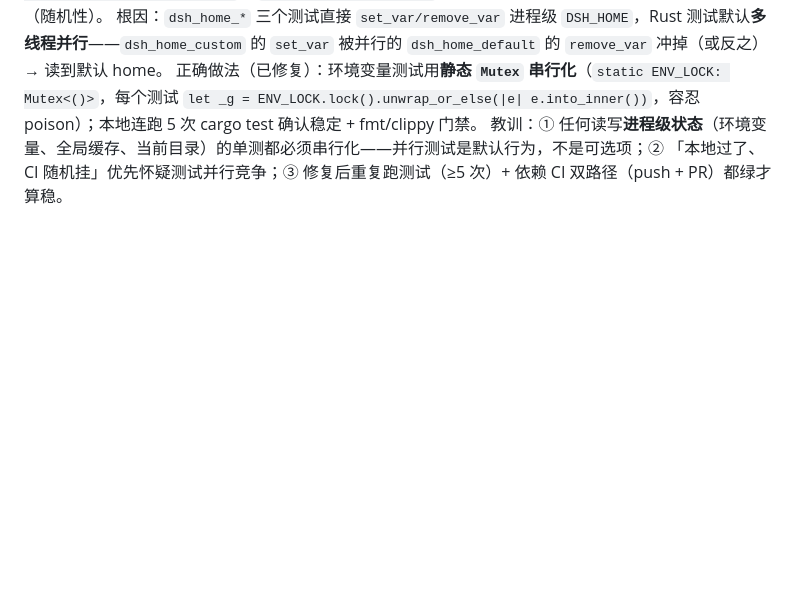
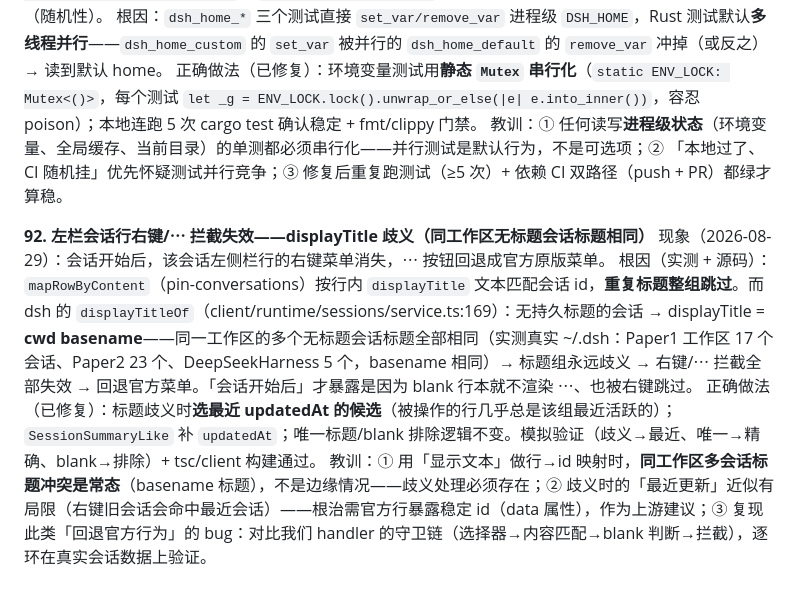
Before and after one commit to MarecGents/deepseek-harness-hub, a Markdown page: docs/关键踩坑记录.md, the part around the change. Rendered like a GitHub page; blank space fills up the shorter version.

Commit message:
docs: pitfall #92 — displayTitle ambiguity kills row right-click/⋯ interception

```diff
--- a/docs/关键踩坑记录.md
+++ b/docs/关键踩坑记录.md
@@ -491,3 +491,9 @@
 根因：`dsh_home_*` 三个测试直接 `set_var/remove_var` 进程级 `DSH_HOME`，Rust 测试默认**多线程并行**——`dsh_home_custom` 的 `set_var` 被并行的 `dsh_home_default` 的 `remove_var` 冲掉（或反之）→ 读到默认 home。
 正确做法（已修复）：环境变量测试用**静态 `Mutex` 串行化**（`static ENV_LOCK: Mutex<()>`，每个测试 `let _g = ENV_LOCK.lock().unwrap_or_else(|e| e.into_inner())`，容忍 poison）；本地连跑 5 次 cargo test 确认稳定 + fmt/clippy 门禁。
 教训：① 任何读写**进程级状态**（环境变量、全局缓存、当前目录）的单测都必须串行化——并行测试是默认行为，不是可选项；② 「本地过了、CI 随机挂」优先怀疑测试并行竞争；③ 修复后重复跑测试（≥5 次）+ 依赖 CI 双路径（push + PR）都绿才算稳。
+
+**92. 左栏会话行右键/⋯ 拦截失效——displayTitle 歧义（同工作区无标题会话标题相同）**
+现象（2026-08-29）：会话开始后，该会话左侧栏行的右键菜单消失，⋯ 按钮回退成官方原版菜单。
+根因（实测 + 源码）：`mapRowByContent`（pin-conversations）按行内 `displayTitle` 文本匹配会话 id，**重复标题整组跳过**。而 dsh 的 `displayTitleOf`（client/runtime/sessions/service.ts:169）：无持久标题的会话 → displayTitle = **cwd basename**——同一工作区的多个无标题会话标题全部相同（实测真实 ~/.dsh：Paper1 工作区 17 个会话、Paper2 23 个、DeepSeekHarness 5 个，basename 相同）→ 标题组永远歧义 → 右键/⋯ 拦截全部失效 → 回退官方菜单。「会话开始后」才暴露是因为 blank 行本就不渲染 ⋯、也被右键跳过。
+正确做法（已修复）：标题歧义时**选最近 updatedAt 的候选**（被操作的行几乎总是该组最近活跃的）；`SessionSummaryLike` 补 `updatedAt`；唯一标题/blank 排除逻辑不变。模拟验证（歧义→最近、唯一→精确、blank→排除）+ tsc/client 构建通过。
+教训：① 用「显示文本」做行→id 映射时，**同工作区多会话标题冲突是常态**（basename 标题），不是边缘情况——歧义处理必须存在；② 歧义时的「最近更新」近似有局限（右键旧会话会命中最近会话）——根治需官方行暴露稳定 id（data 属性），作为上游建议；③ 复现此类「回退官方行为」的 bug：对比我们 handler 的守卫链（选择器→内容匹配→blank 判断→拦截），逐环在真实会话数据上验证。
```
